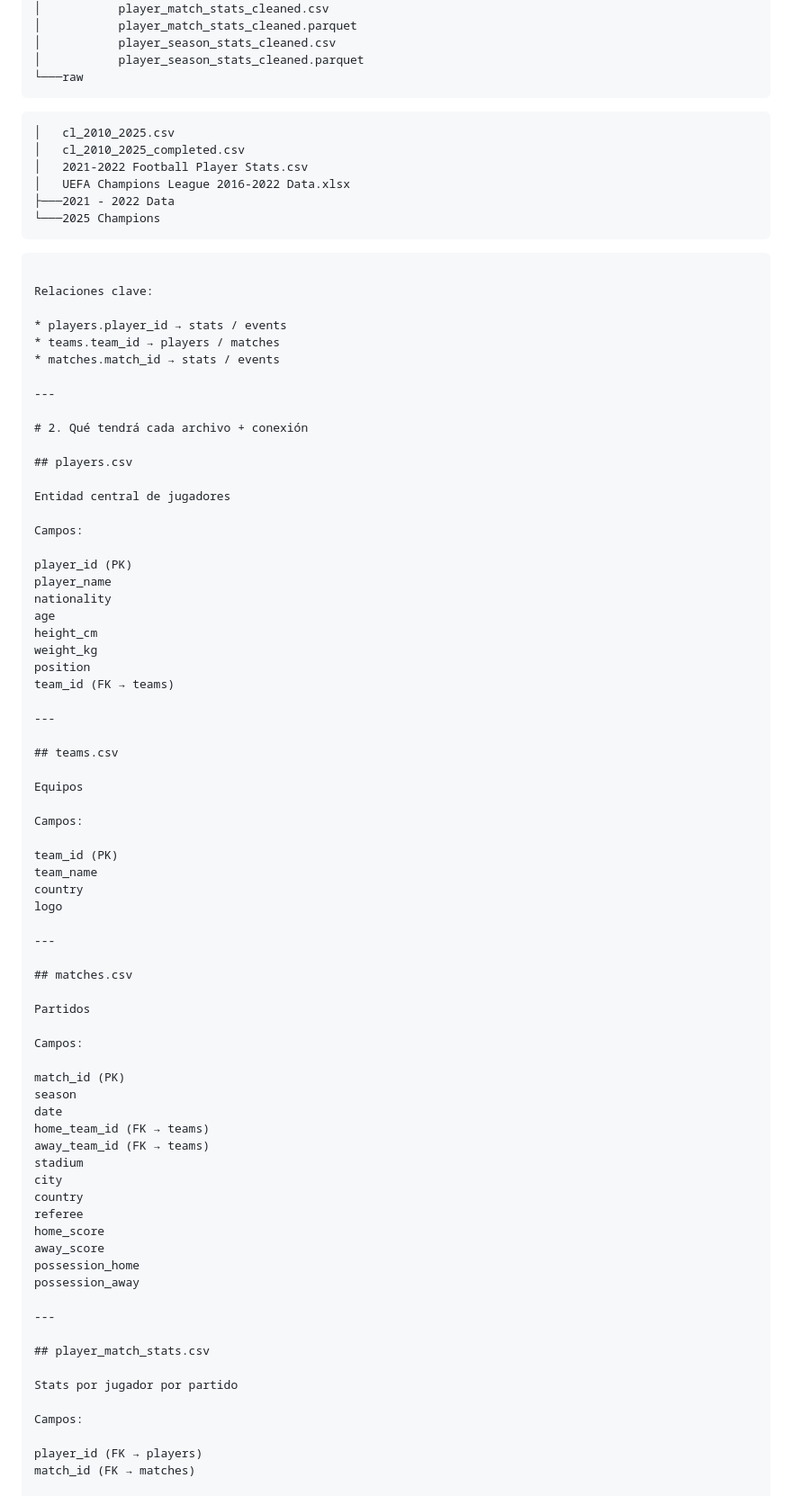
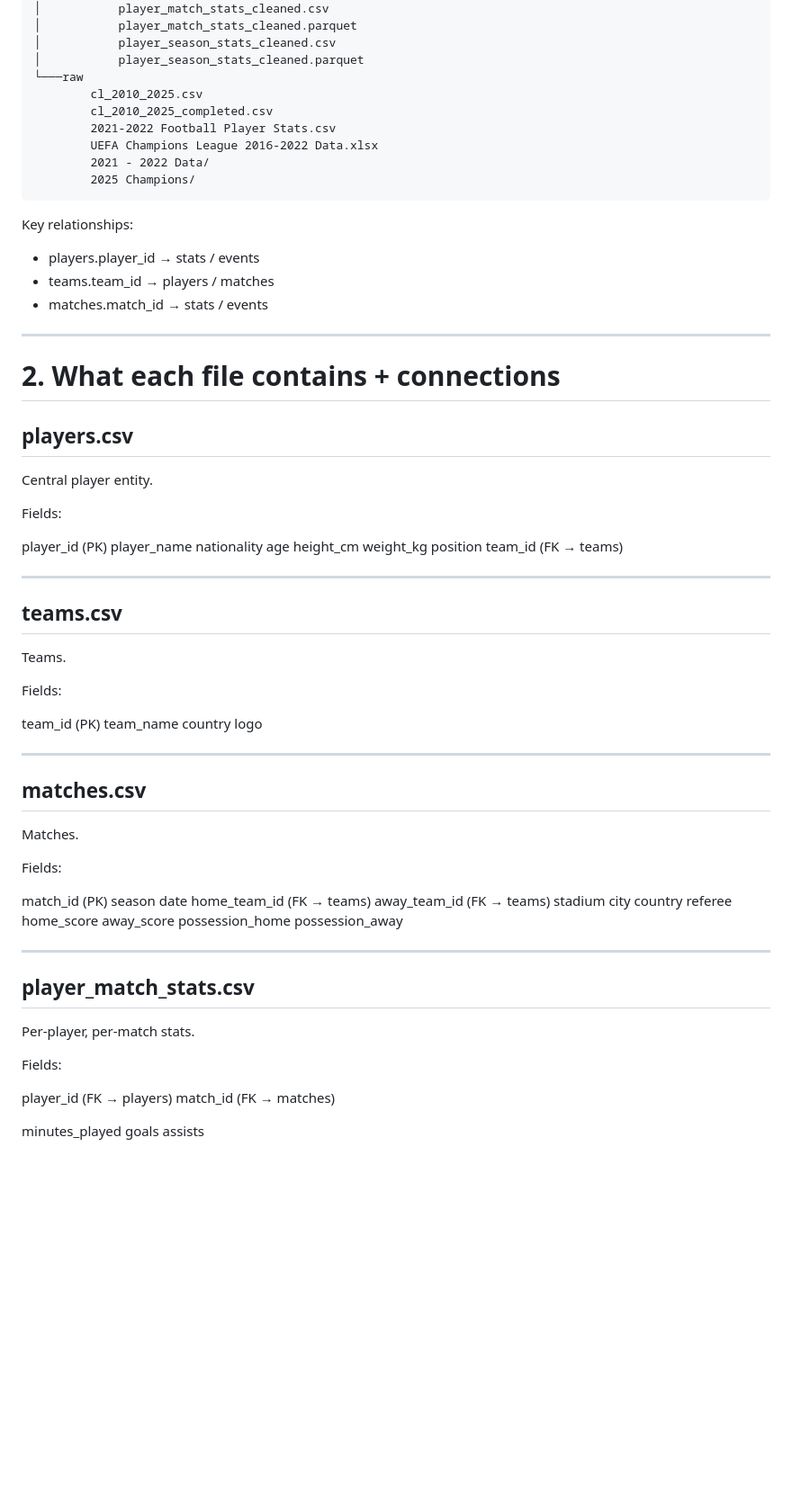
Before and after one commit to JoanixX/goaldata-league, a Markdown page: data/README.md, the part around one of its changes. Shown at 90% size. Rendered like a GitHub page; blank space fills up the shorter version.

````diff
--- a/data/README.md
+++ b/data/README.md
@@ -212,16 +230,15 @@ data/
 │           player_season_stats_cleaned.csv
 │           player_season_stats_cleaned.parquet
 └───raw
-```
-    │   cl_2010_2025.csv
-    │   cl_2010_2025_completed.csv
-    │   2021-2022 Football Player Stats.csv
-    │   UEFA Champions League 2016-2022 Data.xlsx
-    ├───2021 - 2022 Data
-    └───2025 Champions
+        cl_2010_2025.csv
+        cl_2010_2025_completed.csv
+        2021-2022 Football Player Stats.csv
+        UEFA Champions League 2016-2022 Data.xlsx
+        2021 - 2022 Data/
+        2025 Champions/
 ```
 
-Relaciones clave:
+Key relationships:
 
 * players.player_id → stats / events
 * teams.team_id → players / matches
@@ -229,13 +246,13 @@ Relaciones clave:
 
 ---
 
-# 2. Qué tendrá cada archivo + conexión
+# 2. What each file contains + connections
 
 ## players.csv
 
-Entidad central de jugadores
+Central player entity.
 
-Campos:
+Fields:
 
 player_id (PK)
 player_name
@@ -250,9 +267,9 @@ team_id (FK → teams)
 
 ## teams.csv
 
-Equipos
+Teams.
 
-Campos:
+Fields:
 
 team_id (PK)
 team_name
@@ -263,9 +280,9 @@ logo
 
 ## matches.csv
 
-Partidos
+Matches.
 
-Campos:
+Fields:
 
 match_id (PK)
 season
@@ -285,9 +302,9 @@ possession_away
 
 ## player_match_stats.csv
 
-Stats por jugador por partido
+Per-player, per-match stats.
 
-Campos:
+Fields:
 
 player_id (FK → players)
 match_id (FK → matches)
````
Also changed, not shown: other parts of data/README.md (+81 -63 lines).
